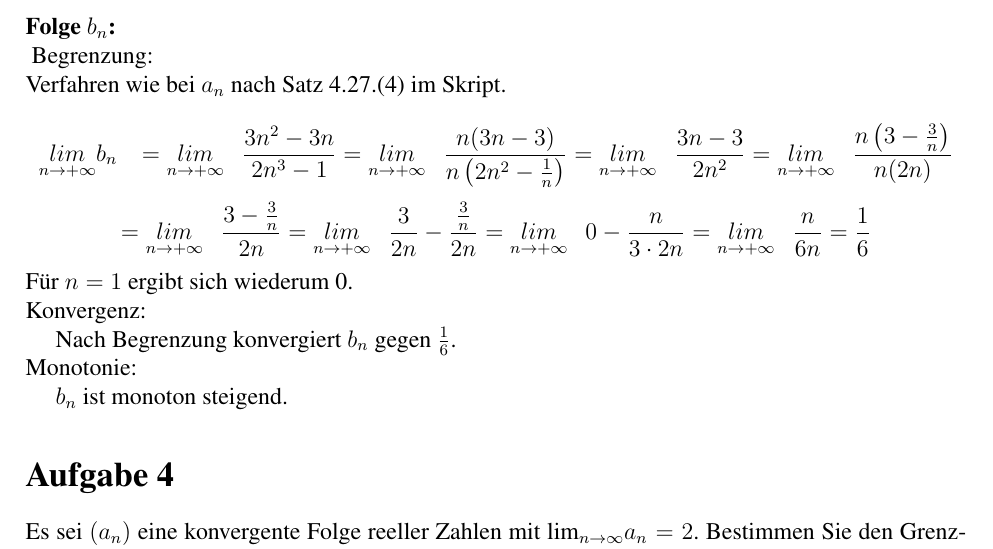
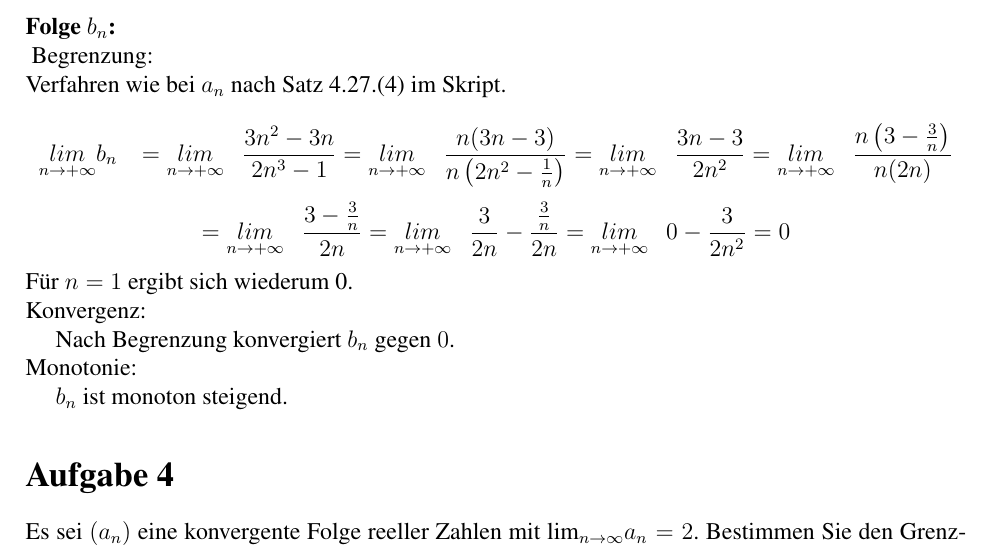
Before and after one commit to PhilippTeichert/Homework, a LaTeX document (ALA/Math W7/math_w7_v1.tex): part of page 4 of 5, cut so that both start at the same text. Compiled offline with pdfLaTeX.

Commit message:
Math W7: Fixed error in task 3.b

```diff
--- a/ALA/Math W7/math_w7_v1.tex
+++ b/ALA/Math W7/math_w7_v1.tex
@@ -195,10 +195,10 @@ literate=%
 	Begrenzung:\\
 	Verfahren wie bei $a_n$ nach Satz 4.27.(4) im Skript.\\
 	\[\underset{n\rightarrow+\infty}{lim}b_n~~~=\underset{n\rightarrow+\infty}{lim}~~~\frac{3n^2-3n}{2n^3-1}=\underset{n\rightarrow+\infty}{lim}~~~\frac{n(3n-3)}{n\left(2n^2-\frac{1}{n}\right)}=\underset{n\rightarrow+\infty}{lim}~~~\frac{3n-3}{2n^2}=\underset{n\rightarrow+\infty}{lim}~~~\frac{n\left(3-\frac{3}{n}\right)}{n(2n)}\]
-	\[=\underset{n\rightarrow+\infty}{lim}~~~\frac{3-\frac{3}{n}}{2n}=\underset{n\rightarrow+\infty}{lim}~~~\frac{3}{2n}-\frac{\frac{3}{n}}{2n}=\underset{n\rightarrow+\infty}{lim}~~~0-\frac{n}{3\cdot 2n}=\underset{n\rightarrow+\infty}{lim}~~~\frac{n}{6n}=\frac{1}{6}\]
+	\[=\underset{n\rightarrow+\infty}{lim}~~~\frac{3-\frac{3}{n}}{2n}=\underset{n\rightarrow+\infty}{lim}~~~\frac{3}{2n}-\frac{\frac{3}{n}}{2n}=\underset{n\rightarrow+\infty}{lim}~~~0-\frac{3}{2n^2}=0\]
 	Für $n=1$ ergibt sich wiederum 0.\\
 	Konvergenz:\\
-	\-~~~~ Nach Begrenzung konvergiert $b_n$ gegen $\frac{1}{6}$.\\
+	\-~~~~ Nach Begrenzung konvergiert $b_n$ gegen $0$.\\
 	Monotonie:\\
 	\-~~~~ $b_n$ ist monoton steigend.
 	\section*{Aufgabe 4}
```
Also changed, not shown: FGI/FGI W7/fgi_w7_v1.tex (+4 -1 lines), ALA/Math W7/math_w7_v1.pdf.
